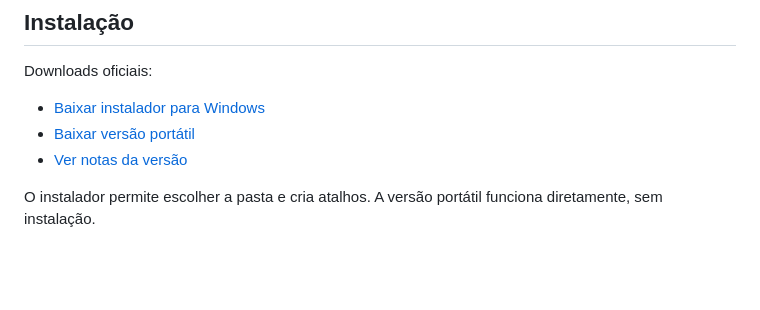
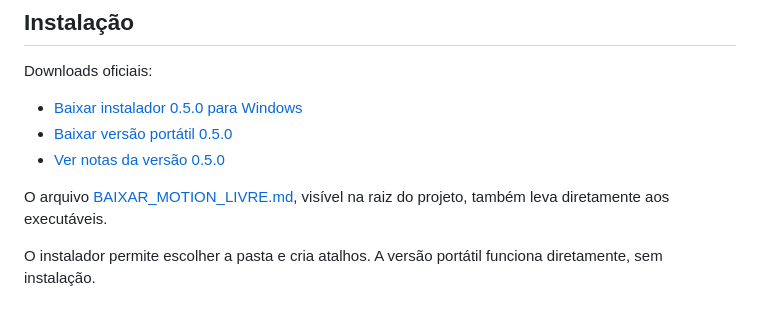
Before and after one commit to kiwor101/motion-livre, a Markdown page: README.md, the part around the change. GitHub-like rendering; blank space fills up the shorter version.

Commit message:
docs: highlight version 0.5 downloads

```diff
--- a/README.md
+++ b/README.md
@@ -6,9 +6,11 @@ Editor de motion design aberto, offline e sem anúncios para Windows.
 
 Downloads oficiais:
 
-- [Baixar instalador para Windows](https://github.com/kiwor101/motion-livre/releases/download/v0.4.0/Motion-Livre-Setup-0.4.0-x64.exe)
-- [Baixar versão portátil](https://github.com/kiwor101/motion-livre/releases/download/v0.4.0/Motion-Livre-Portable-0.4.0-x64.exe)
-- [Ver notas da versão](https://github.com/kiwor101/motion-livre/releases/tag/v0.4.0)
+- [Baixar instalador 0.5.0 para Windows](https://github.com/kiwor101/motion-livre/releases/download/v0.5.0/Motion-Livre-Setup-0.5.0-x64.exe)
+- [Baixar versão portátil 0.5.0](https://github.com/kiwor101/motion-livre/releases/download/v0.5.0/Motion-Livre-Portable-0.5.0-x64.exe)
+- [Ver notas da versão 0.5.0](https://github.com/kiwor101/motion-livre/releases/tag/v0.5.0)
+
+O arquivo [BAIXAR_MOTION_LIVRE.md](BAIXAR_MOTION_LIVRE.md), visível na raiz do projeto, também leva diretamente aos executáveis.
 
 O instalador permite escolher a pasta e cria atalhos. A versão portátil funciona diretamente, sem instalação.
 
```
Also changed, not shown: BAIXAR_MOTION_LIVRE.md (added, +11 -0 lines).
